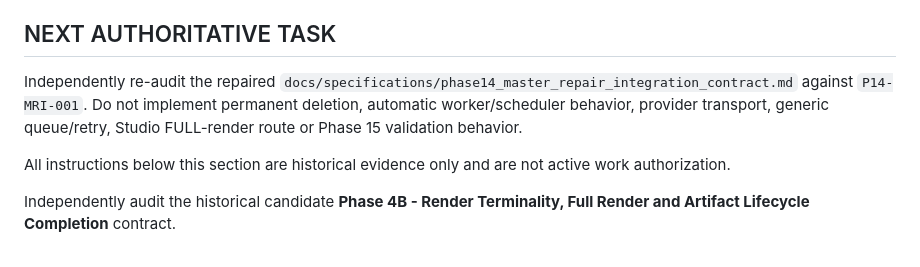
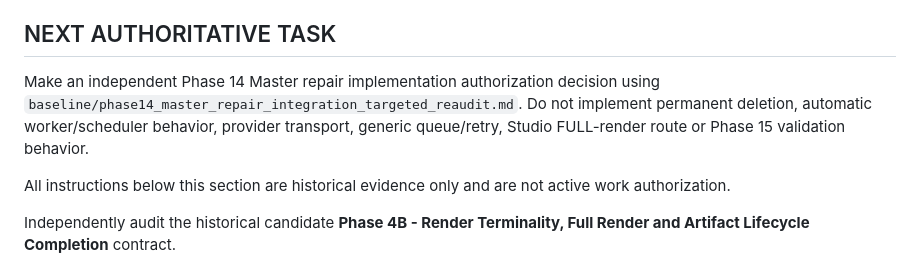
Before and after one commit to UgurcanGursen/narracut, a Markdown page: docs/NEXT_ACTIONS.md, the part around the change. Drawn GitHub-style.

```diff
--- a/docs/NEXT_ACTIONS.md
+++ b/docs/NEXT_ACTIONS.md
@@ -11,11 +11,12 @@ are not the default workflow.
 
 ## NEXT AUTHORITATIVE TASK
 
-Independently re-audit the repaired
-`docs/specifications/phase14_master_repair_integration_contract.md` against
-`P14-MRI-001`. Do not implement permanent deletion, automatic worker/scheduler
-behavior, provider transport, generic queue/retry, Studio FULL-render route or
-Phase 15 validation behavior.
+Make an independent Phase 14 Master repair implementation authorization
+decision using
+`baseline/phase14_master_repair_integration_targeted_reaudit.md`. Do not
+implement permanent deletion, automatic worker/scheduler behavior, provider
+transport, generic queue/retry, Studio FULL-render route or Phase 15 validation
+behavior.
 
 All instructions below this section are historical evidence only and are not
 active work authorization.
```
Also changed, not shown: docs/CHANGELOG.md (+5 -0 lines), 1 other file.
